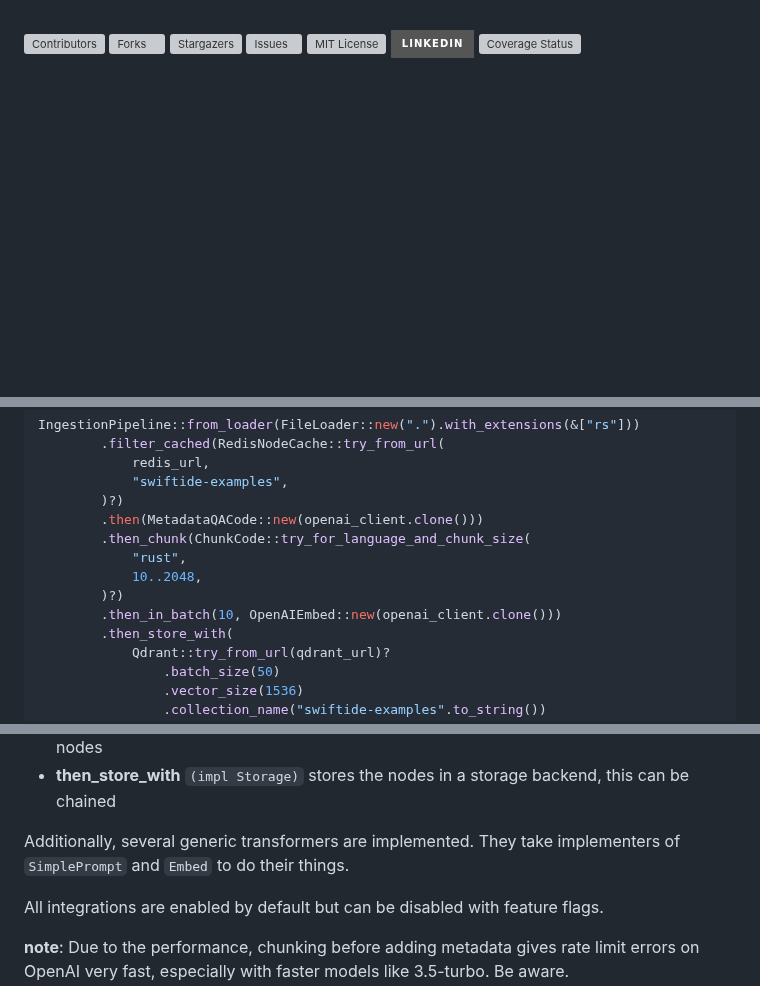
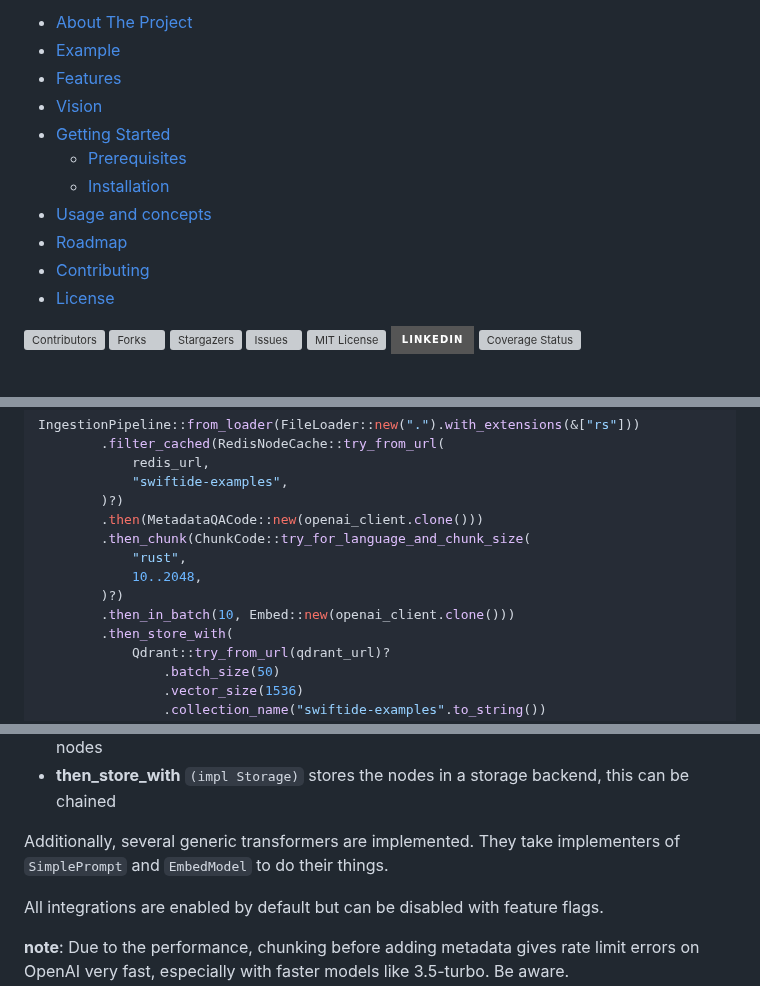
Before and after one commit to bosun-ai/swiftide, a Markdown page: README.md, 3 parts joined by grey strips. Rendered like a GitHub page; badges without logos; blank space fills up the shorter version; grey boxes are pictures that could not be loaded.

Commit message:
docs: update readme

```diff
--- a/README.md
+++ b/README.md
@@ -1,3 +1,18 @@
+<!--toc:start-->
+
+- [About The Project](#about-the-project)
+- [Example](#example)
+- [Features](#features)
+- [Vision](#vision)
+- [Getting Started](#getting-started)
+  - [Prerequisites](#prerequisites)
+  - [Installation](#installation)
+- [Usage and concepts](#usage-and-concepts)
+- [Roadmap](#roadmap)
+- [Contributing](#contributing)
+- [License](#license)
+<!--toc:end-->
+
 <!-- Improved compatibility of back to top link: See: https://github.com/othneildrew/Best-README-Template/pull/73 -->
 
 <a name="readme-top"></a>
@@ -71,7 +86,7 @@ IngestionPipeline::from_loader(FileLoader::new(".").with_extensions(&["rs"]))
             "rust",
             10..2048,
         )?)
-        .then_in_batch(10, OpenAIEmbed::new(openai_client.clone()))
+        .then_in_batch(10, Embed::new(openai_client.clone()))
         .then_store_with(
             Qdrant::try_from_url(qdrant_url)?
                 .batch_size(50)
@@ -143,7 +158,7 @@ IngestionNodes have a path, chunk and metadata. Currently metadata is copied ove
 - **then_chunk** `(impl ChunkerTransformer)` transforms a single node and emits multiple nodes
 - **then_store_with** `(impl Storage)` stores the nodes in a storage backend, this can be chained
 
-Additionally, several generic transformers are implemented. They take implementers of `SimplePrompt` and `Embed` to do their things.
+Additionally, several generic transformers are implemented. They take implementers of `SimplePrompt` and `EmbedModel` to do their things.
 
 All integrations are enabled by default but can be disabled with feature flags.
 
```
